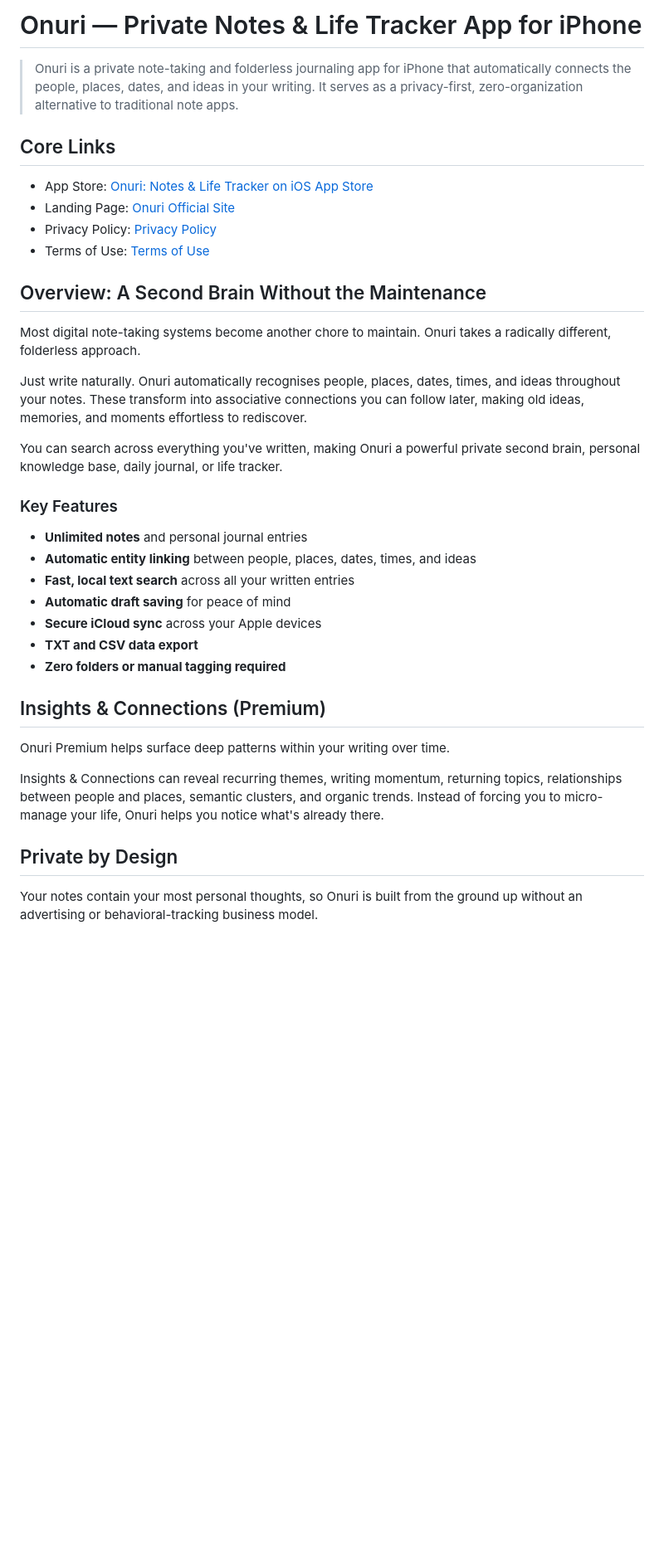
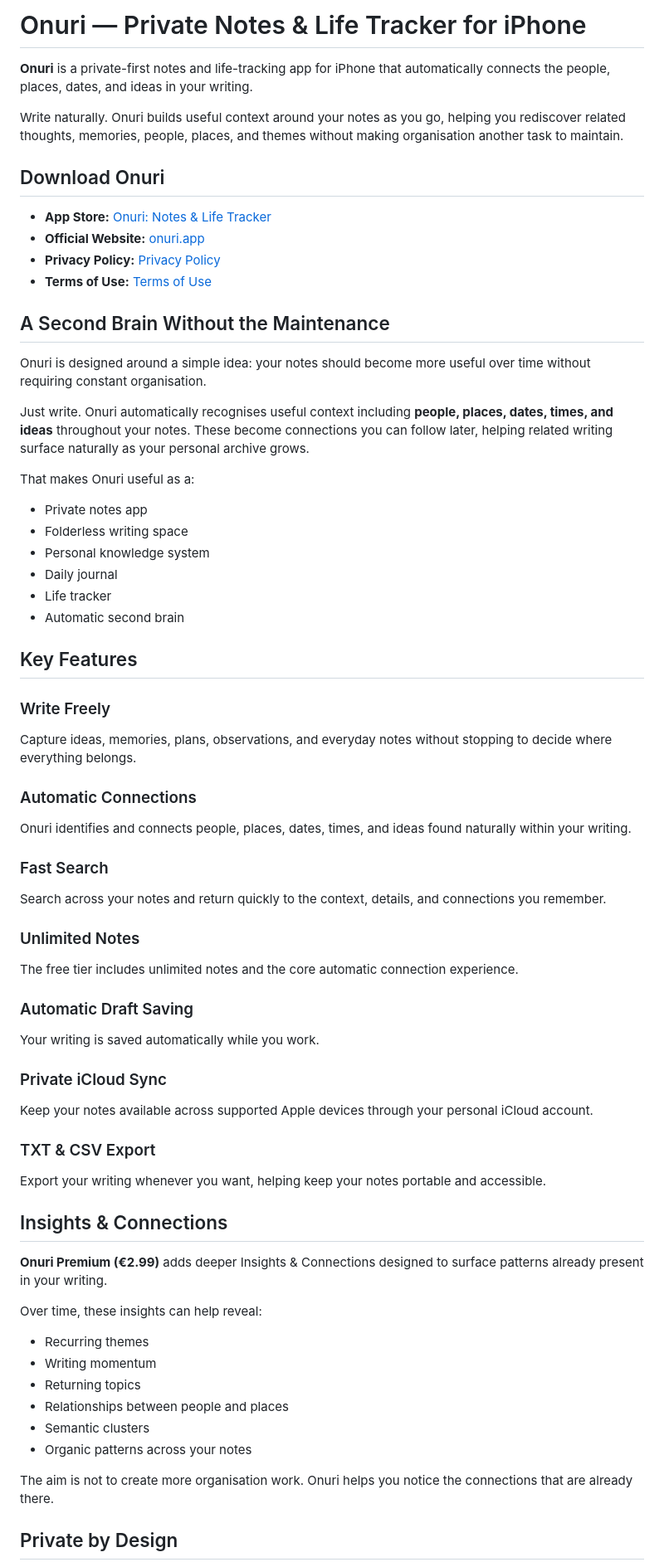
Before and after one commit to JHR1986/onuri-notes-life-tracker, a Markdown page: README.md, the part around one of its changes. Shown at 83% size. Rendered like a GitHub page; blank space fills up the shorter version.

Commit message:
Revise README for clarity and updated features
Updated the README to improve clarity and organization, including changes to the app description, core links, features, and privacy information.

```diff
--- a/README.md
+++ b/README.md
@@ -1,34 +1,75 @@
-# Onuri — Private Notes & Life Tracker App for iPhone
+# Onuri — Private Notes & Life Tracker for iPhone
 
-> Onuri is a private note-taking and folderless journaling app for iPhone that automatically connects the people, places, dates, and ideas in your writing. It serves as a privacy-first, zero-organization alternative to traditional note apps.
+**Onuri** is a private-first notes and life-tracking app for iPhone that automatically connects the people, places, dates, and ideas in your writing.
 
-## Core Links
-- App Store: [Onuri: Notes & Life Tracker on iOS App Store](https://apps.apple.com/app/id6796028277)
-- Landing Page: [Onuri Official Site](https://onuri.app)
-- Privacy Policy: [Privacy Policy](https://jhr1986.github.io/onuri-legal/privacy.html)
-- Terms of Use: [Terms of Use](https://jhr1986.github.io/onuri-legal/terms.html)
+Write naturally. Onuri builds useful context around your notes as you go, helping you rediscover related thoughts, memories, people, places, and themes without making organisation another task to maintain.
 
-## Overview: A Second Brain Without the Maintenance
-Most digital note-taking systems become another chore to maintain. Onuri takes a radically different, folderless approach.
+## Download Onuri
 
-Just write naturally. Onuri automatically recognises people, places, dates, times, and ideas throughout your notes. These transform into associative connections you can follow later, making old ideas, memories, and moments effortless to rediscover.
+- **App Store:** [Onuri: Notes & Life Tracker](https://apps.apple.com/app/id6796028277)
+- **Official Website:** [onuri.app](https://onuri.app/)
+- **Privacy Policy:** [Privacy Policy](https://jhr1986.github.io/onuri-legal/privacy.html)
+- **Terms of Use:** [Terms of Use](https://jhr1986.github.io/onuri-legal/terms.html)
 
-You can search across everything you've written, making Onuri a powerful private second brain, personal knowledge base, daily journal, or life tracker.
+## A Second Brain Without the Maintenance
 
-### Key Features
-- **Unlimited notes** and personal journal entries
-- **Automatic entity linking** between people, places, dates, times, and ideas
-- **Fast, local text search** across all your written entries
-- **Automatic draft saving** for peace of mind
-- **Secure iCloud sync** across your Apple devices
-- **TXT and CSV data export**
-- **Zero folders or manual tagging required**
+Onuri is designed around a simple idea: your notes should become more useful over time without requiring constant organisation.
 
-## Insights & Connections (Premium)
-Onuri Premium helps surface deep patterns within your writing over time.
+Just write. Onuri automatically recognises useful context including **people, places, dates, times, and ideas** throughout your notes. These become connections you can follow later, helping related writing surface naturally as your personal archive grows.
 
-Insights & Connections can reveal recurring themes, writing momentum, returning topics, relationships between people and places, semantic clusters, and organic trends. Instead of forcing you to micro-manage your life, Onuri helps you notice what's already there.
+That makes Onuri useful as a:
+
+- Private notes app
+- Folderless writing space
+- Personal knowledge system
+- Daily journal
+- Life tracker
+- Automatic second brain
+
+## Key Features
+
+### Write Freely
+
+Capture ideas, memories, plans, observations, and everyday notes without stopping to decide where everything belongs.
+
+### Automatic Connections
+
+Onuri identifies and connects people, places, dates, times, and ideas found naturally within your writing.
+
+### Fast Search
+
+Search across your notes and return quickly to the context, details, and connections you remember.
+
+### Unlimited Notes
+
+The free tier includes unlimited notes and the core automatic connection experience.
+
+### Automatic Draft Saving
+
+Your writing is saved automatically while you work.
+
+### Private iCloud Sync
+
+Keep your notes available across supported Apple devices through your personal iCloud account.
+
+### TXT & CSV Export
+
+Export your writing whenever you want, helping keep your notes portable and accessible.
+
+## Insights & Connections
+
+**Onuri Premium (€2.99)** adds deeper Insights & Connections designed to surface patterns already present in your writing.
+
+Over time, these insights can help reveal:
+
+- Recurring themes
+- Writing momentum
+- Returning topics
+- Relationships between people and places
+- Semantic clusters
+- Organic patterns across your notes
+
+The aim is not to create more organisation work. Onuri helps you notice the connections that are already there.
 
 ## Private by Design
-Your notes contain your most personal thoughts, so Onuri is built from the ground up without an advertising or behavioral-tracking business model.
 
```
Also changed, not shown: other parts of README.md (+35 -12 lines).
